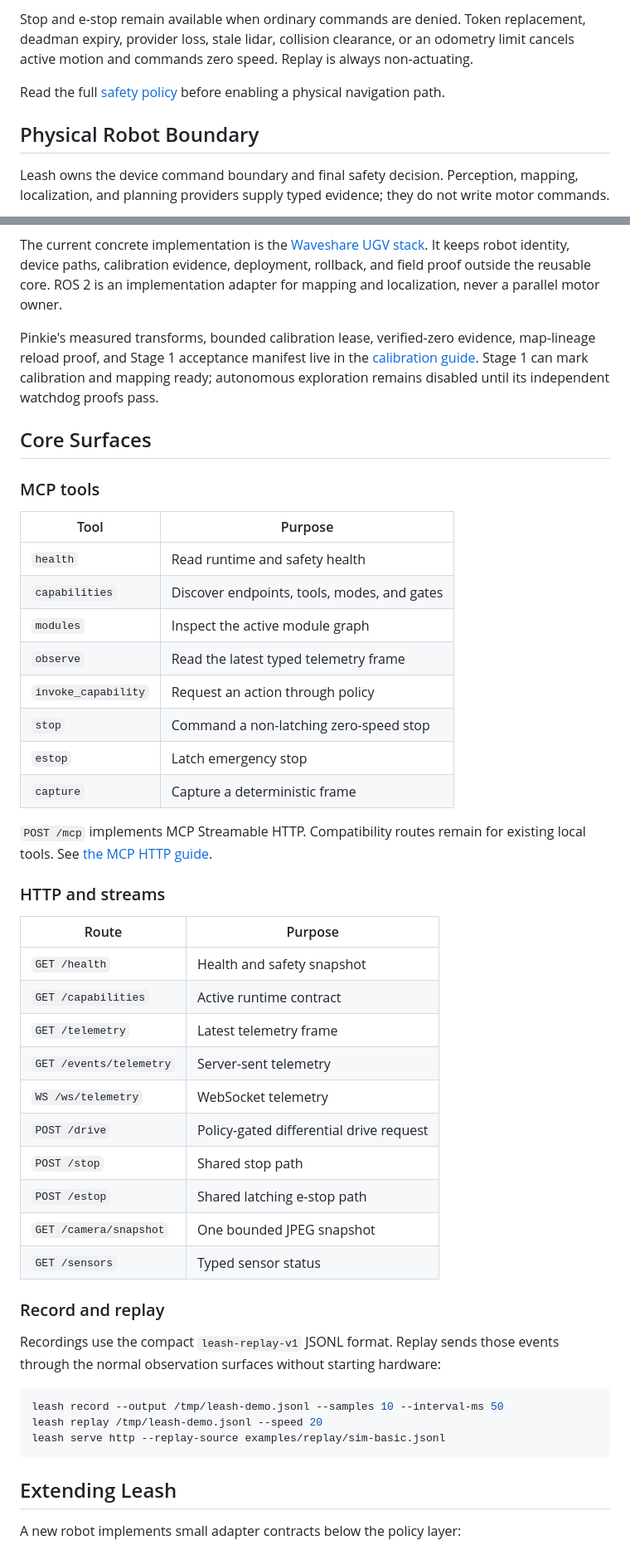
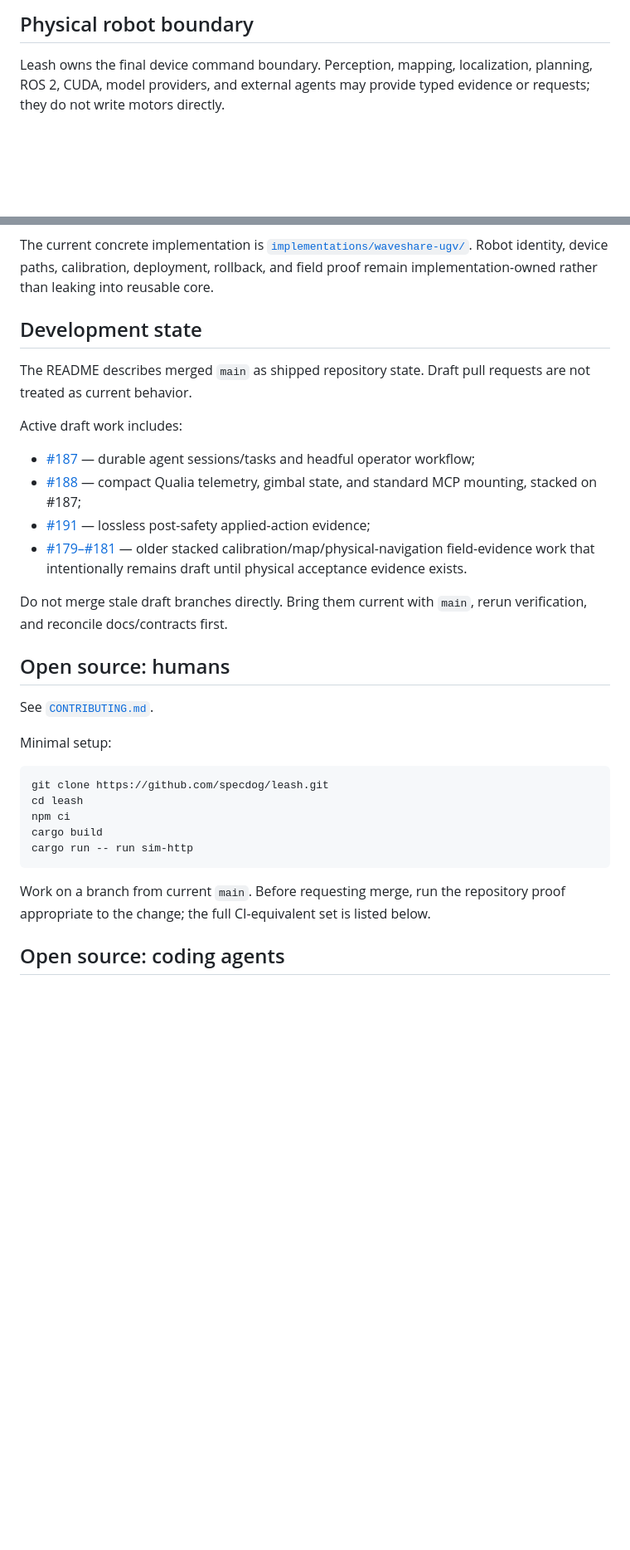
Before and after one commit to specdog/leash, a Markdown page: README.md, 2 parts joined by grey strips. Shown at 83% size. GitHub-like rendering; blank space fills up the shorter version.

Commit message:
docs: refresh README for current Leash state

````diff
--- a/README.md
+++ b/README.md
@@ -152,17 +114,7 @@ stateDiagram-v2
 
-Stop and e-stop remain available when ordinary commands are denied. Token
-replacement, deadman expiry, provider loss, stale lidar, collision clearance,
-or an odometry limit cancels active motion and commands zero speed. Replay is
-always non-actuating.
+## Physical robot boundary
 
-Read the full [safety policy](docs/PHYSICAL_NAVIGATION.md) before enabling a
-physical navigation path.
-
-## Physical Robot Boundary
-
-Leash owns the device command boundary and final safety decision. Perception,
-mapping, localization, and planning providers supply typed evidence; they do
-not write motor commands.
+Leash owns the final device command boundary. Perception, mapping, localization, planning, ROS 2, CUDA, model providers, and external agents may provide typed evidence or requests; they do not write motors directly.
 
 ```mermaid
 flowchart LR
@@ -177,63 +125,36 @@ flowchart LR
   checks -- fail --> zero["Reject + zero speed"]
 ```
 
-The current concrete implementation is the
-[Waveshare UGV stack](implementations/waveshare-ugv/README.md). It keeps robot
-identity, device paths, calibration evidence, deployment, rollback, and field
-proof outside the reusable core. ROS 2 is an implementation adapter for mapping
-and localization, never a parallel motor owner.
+The current concrete implementation is [`implementations/waveshare-ugv/`](implementations/waveshare-ugv/README.md). Robot identity, device paths, calibration, deployment, rollback, and field proof remain implementation-owned rather than leaking into reusable core.
 
-Pinkie's measured transforms, bounded calibration lease, verified-zero evidence,
-map-lineage reload proof, and Stage 1 acceptance manifest live in the
-[calibration guide](implementations/waveshare-ugv/calibration/README.md). Stage 1
-can mark calibration and mapping ready; autonomous exploration remains disabled
-until its independent watchdog proofs pass.
+## Development state
 
-## Core Surfaces
+The README describes merged `main` as shipped repository state. Draft pull requests are not treated as current behavior.
 
-### MCP tools
+Active draft work includes:
 
-| Tool | Purpose |
-| --- | --- |
-| `health` | Read runtime and safety health |
-| `capabilities` | Discover endpoints, tools, modes, and gates |
-| `modules` | Inspect the active module graph |
-| `observe` | Read the latest typed telemetry frame |
-| `invoke_capability` | Request an action through policy |
-| `stop` | Command a non-latching zero-speed stop |
-| `estop` | Latch emergency stop |
-| `capture` | Capture a deterministic frame |
+- [#187](https://github.com/specdog/leash/pull/187) — durable agent sessions/tasks and headful operator workflow;
+- [#188](https://github.com/specdog/leash/pull/188) — compact Qualia telemetry, gimbal state, and standard MCP mounting, stacked on #187;
+- [#191](https://github.com/specdog/leash/pull/191) — lossless post-safety applied-action evidence;
+- [#179–#181](https://github.com/specdog/leash/pulls) — older stacked calibration/map/physical-navigation field-evidence work that intentionally remains draft until physical acceptance evidence exists.
 
-`POST /mcp` implements MCP Streamable HTTP. Compatibility routes remain for
-existing local tools. See [the MCP HTTP guide](docs/MCP_HTTP.md).
+Do not merge stale draft branches directly. Bring them current with `main`, rerun verification, and reconcile docs/contracts first.
 
-### HTTP and streams
+## Open source: humans
 
-| Route | Purpose |
-| --- | --- |
-| `GET /health` | Health and safety snapshot |
-| `GET /capabilities` | Active runtime contract |
-| `GET /telemetry` | Latest telemetry frame |
-| `GET /events/telemetry` | Server-sent telemetry |
-| `WS /ws/telemetry` | WebSocket telemetry |
-| `POST /drive` | Policy-gated differential drive request |
-| `POST /stop` | Shared stop path |
-| `POST /estop` | Shared latching e-stop path |
-| `GET /camera/snapshot` | One bounded JPEG snapshot |
-| `GET /sensors` | Typed sensor status |
+See [`CONTRIBUTING.md`](CONTRIBUTING.md).
 
-### Record and replay
-
-Recordings use the compact `leash-replay-v1` JSONL format. Replay sends those
-events through the normal observation surfaces without starting hardware:
+Minimal setup:
 
 ```bash
-leash record --output /tmp/leash-demo.jsonl --samples 10 --interval-ms 50
-leash replay /tmp/leash-demo.jsonl --speed 20
-leash serve http --replay-source examples/replay/sim-basic.jsonl
+git clone https://github.com/specdog/leash.git
+cd leash
+npm ci
+cargo build
+cargo run -- run sim-http
 ```
 
-## Extending Leash
+Work on a branch from current `main`. Before requesting merge, run the repository proof appropriate to the change; the full CI-equivalent set is listed below.
 
-A new robot implements small adapter contracts below the policy layer:
+## Open source: coding agents
 
````
Also changed, not shown: other parts of README.md (+98 -139 lines).
